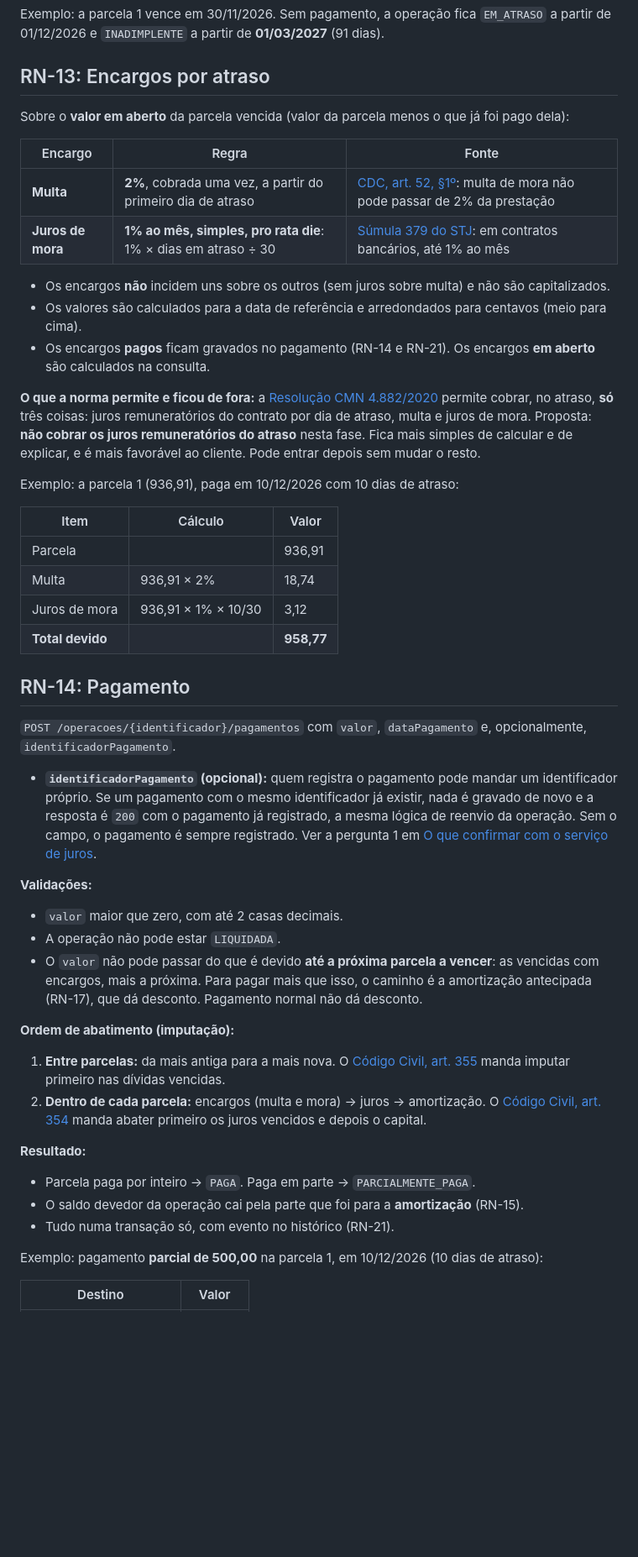
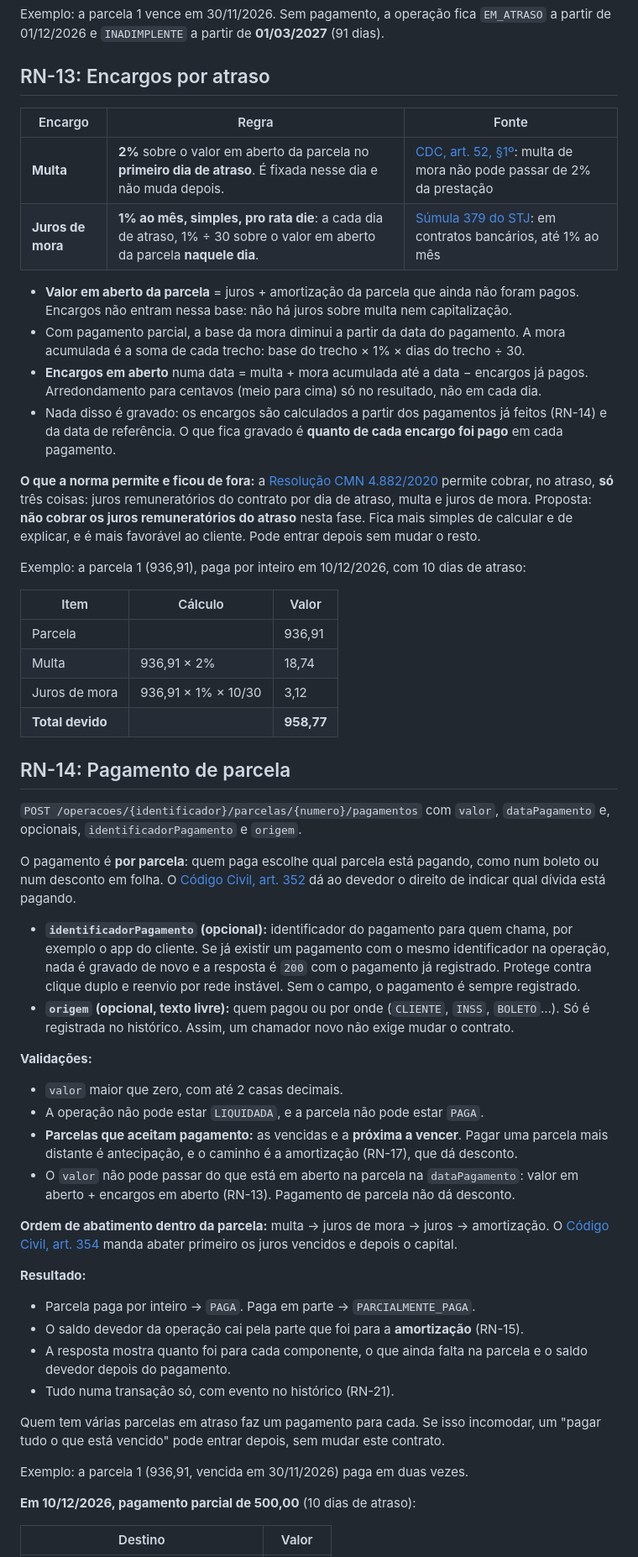
Before and after one commit to unicsul-finops/financial-operations-service, a Markdown page: docs/requirements/regras-de-negocio-fase-2.md, the part around one of its changes. Shown at 84% size. GitHub-like rendering; blank space fills up the shorter version.

```diff
--- a/docs/requirements/regras-de-negocio-fase-2.md
+++ b/docs/requirements/regras-de-negocio-fase-2.md
@@ -71,20 +71,19 @@ Exemplo: a parcela 1 vence em 30/11/2026. Sem pagamento, a operação fica `EM_A
 
 ## RN-13: Encargos por atraso
 
-Sobre o **valor em aberto** da parcela vencida (valor da parcela menos o que já foi pago dela):
-
 | Encargo | Regra | Fonte |
 | --- | --- | --- |
-| **Multa** | **2%**, cobrada uma vez, a partir do primeiro dia de atraso | [CDC, art. 52, §1º](https://www.planalto.gov.br/ccivil_03/leis/l8078compilado.htm): multa de mora não pode passar de 2% da prestação |
-| **Juros de mora** | **1% ao mês, simples, pro rata die**: 1% × dias em atraso ÷ 30 | [Súmula 379 do STJ](https://stj.jus.br/publicacaoinstitucional/index.php/sumstj/article/download/5552/5675): em contratos bancários, até 1% ao mês |
+| **Multa** | **2%** sobre o valor em aberto da parcela no **primeiro dia de atraso**. É fixada nesse dia e não muda depois. | [CDC, art. 52, §1º](https://www.planalto.gov.br/ccivil_03/leis/l8078compilado.htm): multa de mora não pode passar de 2% da prestação |
+| **Juros de mora** | **1% ao mês, simples, pro rata die**: a cada dia de atraso, 1% ÷ 30 sobre o valor em aberto da parcela **naquele dia**. | [Súmula 379 do STJ](https://stj.jus.br/publicacaoinstitucional/index.php/sumstj/article/download/5552/5675): em contratos bancários, até 1% ao mês |
 
-- Os encargos **não** incidem uns sobre os outros (sem juros sobre multa) e não são capitalizados.
-- Os valores são calculados para a data de referência e arredondados para centavos (meio para cima).
-- Os encargos **pagos** ficam gravados no pagamento (RN-14 e RN-21). Os encargos **em aberto** são calculados na consulta.
+- **Valor em aberto da parcela** = juros + amortização da parcela que ainda não foram pagos. Encargos não entram nessa base: não há juros sobre multa nem capitalização.
+- Com pagamento parcial, a base da mora diminui a partir da data do pagamento. A mora acumulada é a soma de cada trecho: base do trecho × 1% × dias do trecho ÷ 30.
+- **Encargos em aberto** numa data = multa + mora acumulada até a data − encargos já pagos. Arredondamento para centavos (meio para cima) só no resultado, não em cada dia.
+- Nada disso é gravado: os encargos são calculados a partir dos pagamentos já feitos (RN-14) e da data de referência. O que fica gravado é **quanto de cada encargo foi pago** em cada pagamento.
 
 **O que a norma permite e ficou de fora:** a [Resolução CMN 4.882/2020](https://normativos.bcb.gov.br/) permite cobrar, no atraso, **só** três coisas: juros remuneratórios do contrato por dia de atraso, multa e juros de mora. Proposta: **não cobrar os juros remuneratórios do atraso** nesta fase. Fica mais simples de calcular e de explicar, e é mais favorável ao cliente. Pode entrar depois sem mudar o resto.
 
-Exemplo: a parcela 1 (936,91), paga em 10/12/2026 com 10 dias de atraso:
+Exemplo: a parcela 1 (936,91), paga por inteiro em 10/12/2026, com 10 dias de atraso:
 
 | Item | Cálculo | Valor |
 | --- | --- | --- |
@@ -93,30 +92,36 @@ Exemplo: a parcela 1 (936,91), paga em 10/12/2026 com 10 dias de atraso:
 | Juros de mora | 936,91 × 1% × 10/30 | 3,12 |
 | **Total devido** | | **958,77** |
 
-## RN-14: Pagamento
+## RN-14: Pagamento de parcela
 
-`POST /operacoes/{identificador}/pagamentos` com `valor`, `dataPagamento` e, opcionalmente, `identificadorPagamento`.
+`POST /operacoes/{identificador}/parcelas/{numero}/pagamentos` com `valor`, `dataPagamento` e, opcionais, `identificadorPagamento` e `origem`.
 
-- **`identificadorPagamento` (opcional):** quem registra o pagamento pode mandar um identificador próprio. Se um pagamento com o mesmo identificador já existir, nada é gravado de novo e a resposta é `200` com o pagamento já registrado, a mesma lógica de reenvio da operação. Sem o campo, o pagamento é sempre registrado. Ver a pergunta 1 em [O que confirmar com o serviço de juros](#o-que-confirmar-com-o-serviço-de-juros).
+O pagamento é **por parcela**: quem paga escolhe qual parcela está pagando, como num boleto ou num desconto em folha. O [Código Civil, art. 352](https://www.planalto.gov.br/ccivil_03/leis/2002/l10406compilada.htm) dá ao devedor o direito de indicar qual dívida está pagando.
+
+- **`identificadorPagamento` (opcional):** identificador do pagamento para quem chama, por exemplo o app do cliente. Se já existir um pagamento com o mesmo identificador na operação, nada é gravado de novo e a resposta é `200` com o pagamento já registrado. Protege contra clique duplo e reenvio por rede instável. Sem o campo, o pagamento é sempre registrado.
+- **`origem` (opcional, texto livre):** quem pagou ou por onde (`CLIENTE`, `INSS`, `BOLETO`…). Só é registrada no histórico. Assim, um chamador novo não exige mudar o contrato.
 
 **Validações:**
 
 - `valor` maior que zero, com até 2 casas decimais.
-- A operação não pode estar `LIQUIDADA`.
-- O `valor` não pode passar do que é devido **até a próxima parcela a vencer**: as vencidas com encargos, mais a próxima. Para pagar mais que isso, o caminho é a amortização antecipada (RN-17), que dá desconto. Pagamento normal não dá desconto.
+- A operação não pode estar `LIQUIDADA`, e a parcela não pode estar `PAGA`.
+- **Parcelas que aceitam pagamento:** as vencidas e a **próxima a vencer**. Pagar uma parcela mais distante é antecipação, e o caminho é a amortização (RN-17), que dá desconto.
+- O `valor` não pode passar do que está em aberto na parcela na `dataPagamento`: valor em aberto + encargos em aberto (RN-13). Pagamento de parcela não dá desconto.
 
-**Ordem de abatimento (imputação):**
-
-1. **Entre parcelas:** da mais antiga para a mais nova. O [Código Civil, art. 355](https://www.planalto.gov.br/ccivil_03/leis/2002/l10406compilada.htm) manda imputar primeiro nas dívidas vencidas.
-2. **Dentro de cada parcela:** encargos (multa e mora) → juros → amortização. O [Código Civil, art. 354](https://www.planalto.gov.br/ccivil_03/leis/2002/l10406compilada.htm) manda abater primeiro os juros vencidos e depois o capital.
+**Ordem de abatimento dentro da parcela:** multa → juros de mora → juros → amortização. O [Código Civil, art. 354](https://www.planalto.gov.br/ccivil_03/leis/2002/l10406compilada.htm) manda abater primeiro os juros vencidos e depois o capital.
 
 **Resultado:**
 
 - Parcela paga por inteiro → `PAGA`. Paga em parte → `PARCIALMENTE_PAGA`.
 - O saldo devedor da operação cai pela parte que foi para a **amortização** (RN-15).
+- A resposta mostra quanto foi para cada componente, o que ainda falta na parcela e o saldo devedor depois do pagamento.
 - Tudo numa transação só, com evento no histórico (RN-21).
 
-Exemplo: pagamento **parcial de 500,00** na parcela 1, em 10/12/2026 (10 dias de atraso):
+Quem tem várias parcelas em atraso faz um pagamento para cada. Se isso incomodar, um "pagar tudo o que está vencido" pode entrar depois, sem mudar este contrato.
+
+Exemplo: a parcela 1 (936,91, vencida em 30/11/2026) paga em duas vezes.
+
+**Em 10/12/2026, pagamento parcial de 500,00** (10 dias de atraso):
 
 | Destino | Valor |
 | --- | --- |
```
Also changed, not shown: other parts of docs/requirements/regras-de-negocio-fase-2.md (+24 -8 lines).
